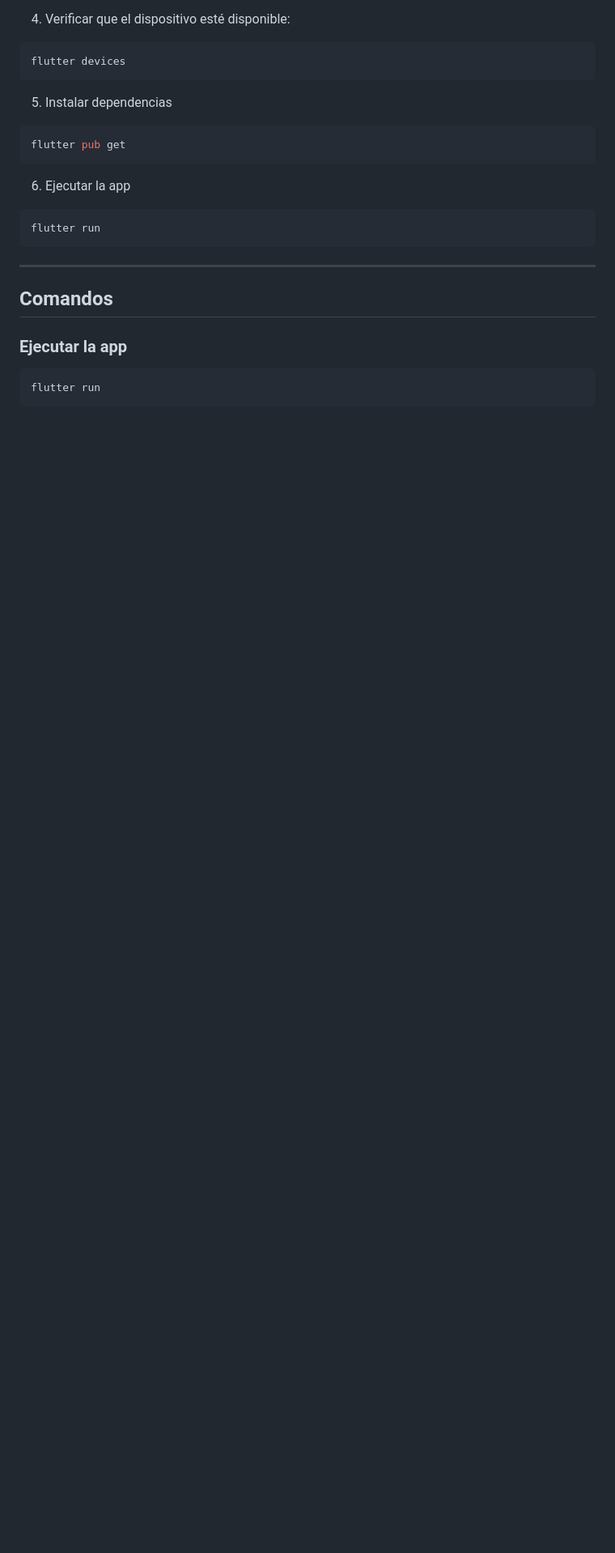
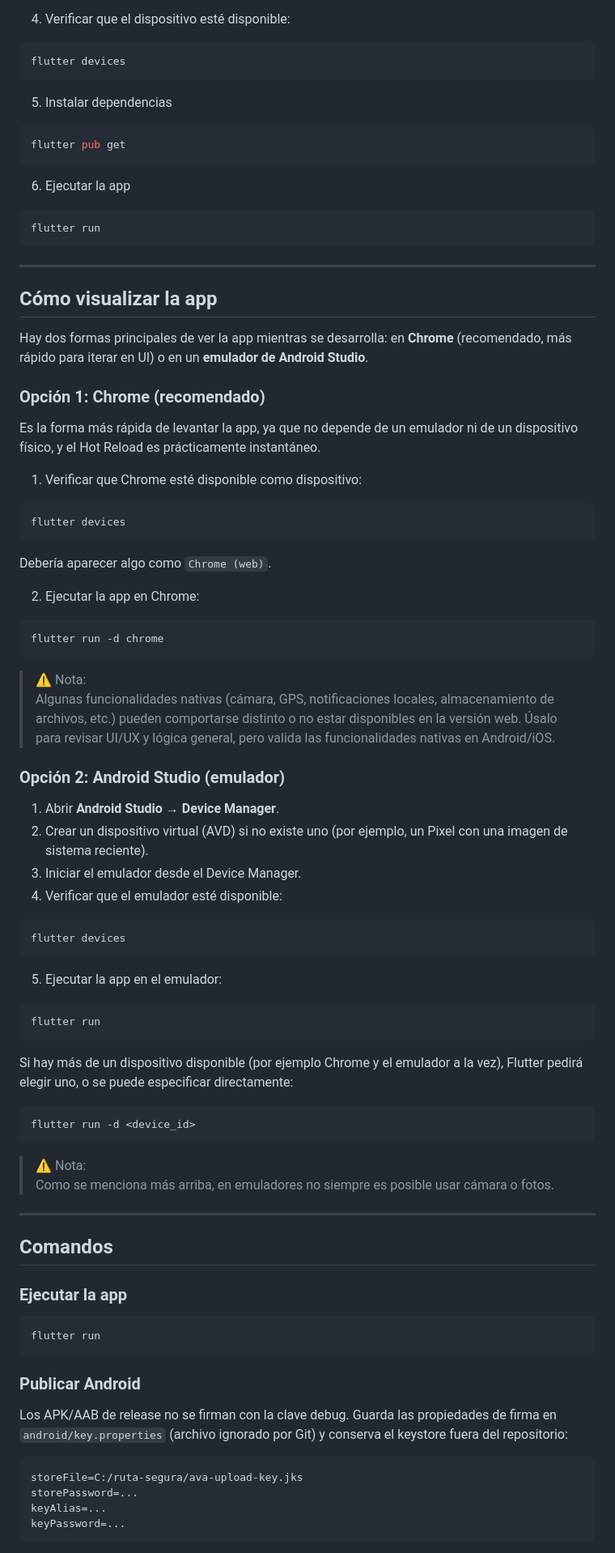
Before and after one commit to Ruchuba09/ava-movil, a Markdown page: README.md, the part around one of its changes. Shown at 81% size. Drawn GitHub-style; blank space fills up the shorter version.

Commit message:
Mas cambios al README

````diff
--- a/README.md
+++ b/README.md
@@ -66,6 +66,59 @@ flutter run
 
 ---
 
+## Cómo visualizar la app
+
+Hay dos formas principales de ver la app mientras se desarrolla: en **Chrome** (recomendado, más rápido para iterar en UI) o en un **emulador de Android Studio**.
+
+### Opción 1: Chrome (recomendado)
+
+Es la forma más rápida de levantar la app, ya que no depende de un emulador ni de un dispositivo físico, y el Hot Reload es prácticamente instantáneo.
+
+1. Verificar que Chrome esté disponible como dispositivo:
+
+```bash
+flutter devices
+```
+
+   Debería aparecer algo como `Chrome (web)`.
+
+2. Ejecutar la app en Chrome:
+
+```bash
+flutter run -d chrome
+```
+
+> ⚠️ Nota:
+> Algunas funcionalidades nativas (cámara, GPS, notificaciones locales, almacenamiento de archivos, etc.) pueden comportarse distinto o no estar disponibles en la versión web. Úsalo para revisar UI/UX y lógica general, pero valida las funcionalidades nativas en Android/iOS.
+
+### Opción 2: Android Studio (emulador)
+
+1. Abrir **Android Studio** → **Device Manager**.
+2. Crear un dispositivo virtual (AVD) si no existe uno (por ejemplo, un Pixel con una imagen de sistema reciente).
+3. Iniciar el emulador desde el Device Manager.
+4. Verificar que el emulador esté disponible:
+
+```bash
+flutter devices
+```
+
+5. Ejecutar la app en el emulador:
+
+```bash
+flutter run
+```
+
+   Si hay más de un dispositivo disponible (por ejemplo Chrome y el emulador a la vez), Flutter pedirá elegir uno, o se puede especificar directamente:
+
+```bash
+flutter run -d <device_id>
+```
+
+> ⚠️ Nota:
+> Como se menciona más arriba, en emuladores no siempre es posible usar cámara o fotos.
+
+---
+
 ## Comandos
 
 ### Ejecutar la app
@@ -73,3 +126,17 @@ flutter run
 ```bash
 flutter run
 ```
+
+### Publicar Android
+
+Los APK/AAB de release no se firman con la clave debug. Guarda las propiedades
+de firma en `android/key.properties` (archivo ignorado por Git) y conserva el
+keystore fuera del repositorio:
+
+```properties
+storeFile=C:/ruta-segura/ava-upload-key.jks
+storePassword=...
+keyAlias=...
+keyPassword=...
+```
+
````
Also changed, not shown: other parts of README.md (+23 -0 lines).
